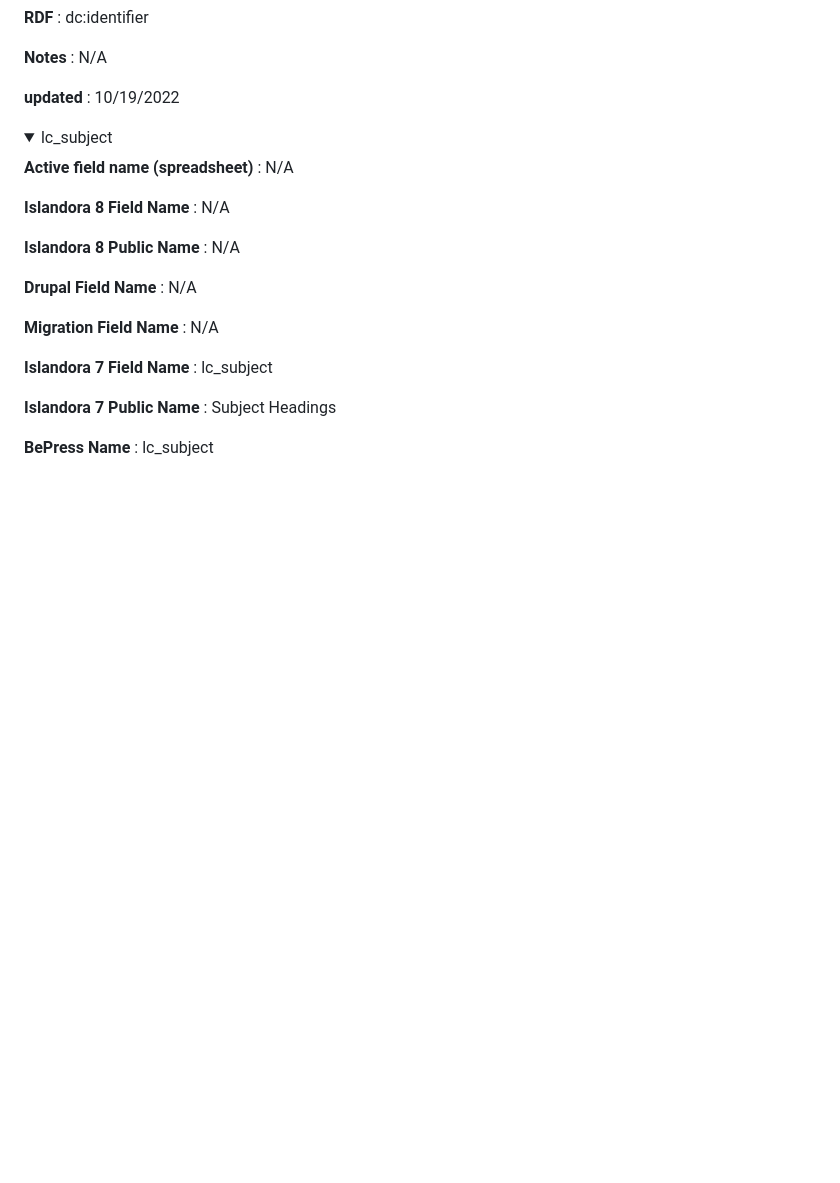
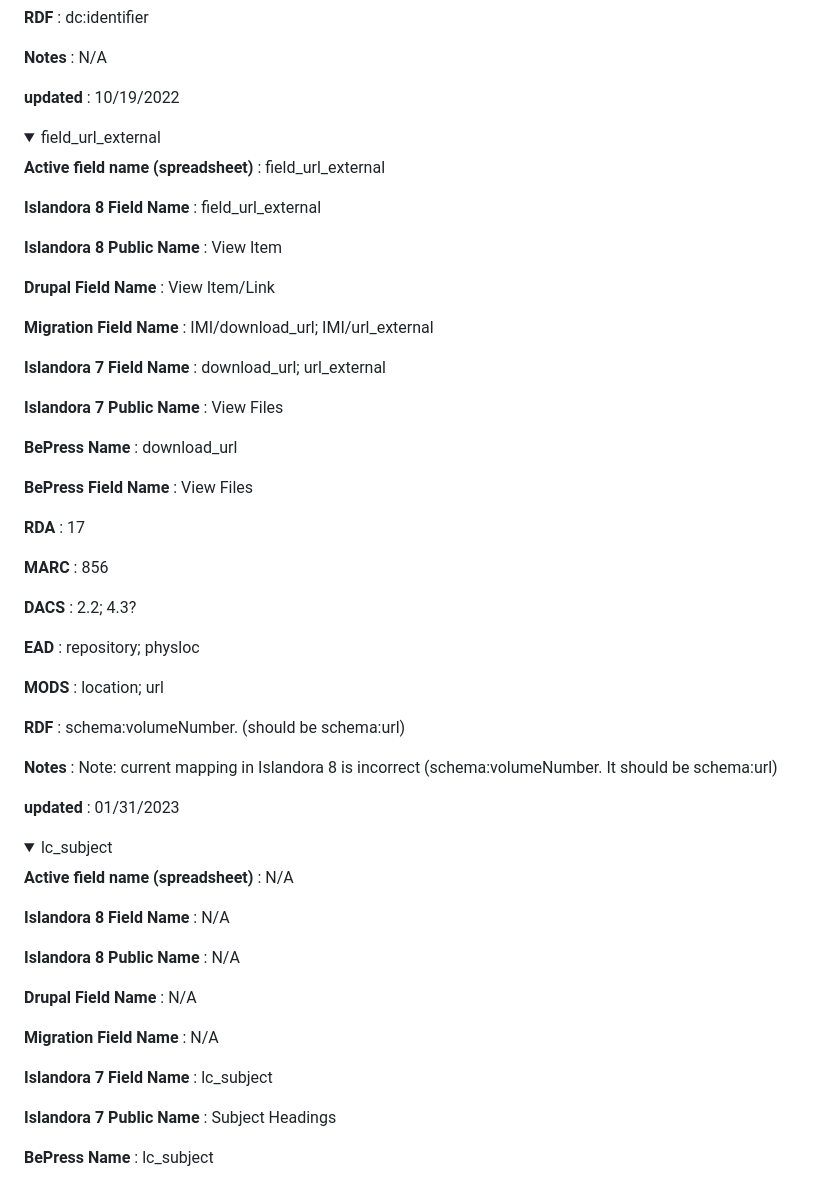
Before and after one commit to paigemorfitt/MODStoRDF.github.io, a Markdown page: field_mappings.md, the part around the change. Rendered like a GitHub page; folded sections open; blank space fills up the shorter version.

```diff
--- a/field_mappings.md
+++ b/field_mappings.md
@@ -154,6 +154,26 @@
 	<p><b>RDF</b> : dc:identifier</p>
 	<p><b>Notes</b> : N/A</p>
 	<p><b>updated</b> : 10/19/2022</p>
+</details>
+<details>
+<summary>field_url_external</summary>
+	<p><b>Active field name (spreadsheet)</b> : field_url_external</p>
+	<p><b>Islandora 8 Field Name</b> : field_url_external</p>
+	<p><b>Islandora 8 Public Name</b> : View Item</p>
+	<p><b>Drupal Field Name</b> : View Item/Link</p>
+	<p><b>Migration Field Name</b> : IMI/download_url; IMI/url_external</p>
+	<p><b>Islandora 7 Field Name</b> : download_url; url_external</p>
+	<p><b>Islandora 7 Public Name</b> : View Files</p>
+	<p><b>BePress Name</b> : download_url</p>
+	<p><b>BePress Field Name</b> : View Files</p>
+	<p><b>RDA</b> : 17</p>
+	<p><b>MARC</b> : 856</p>
+	<p><b>DACS</b> : 2.2; 4.3?</p>
+	<p><b>EAD</b> : repository; physloc</p>
+	<p><b>MODS</b> : location; url</p>
+	<p><b>RDF</b> : schema:volumeNumber. (should be schema:url)</p>
+	<p><b>Notes</b> : Note: current mapping in Islandora 8 is incorrect (schema:volumeNumber. It should be schema:url)</p>
+	<p><b>updated</b> : 01/31/2023</p>
 </details>
 <details>
 <summary>lc_subject</summary>
```
